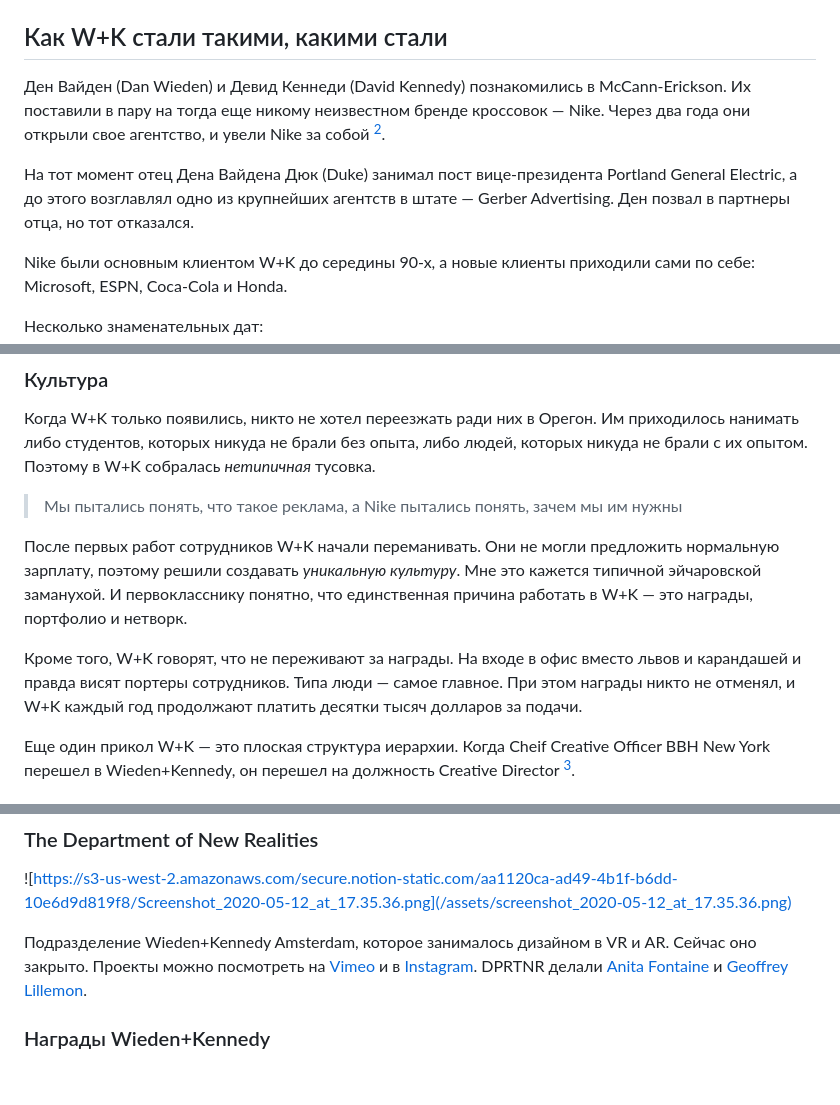
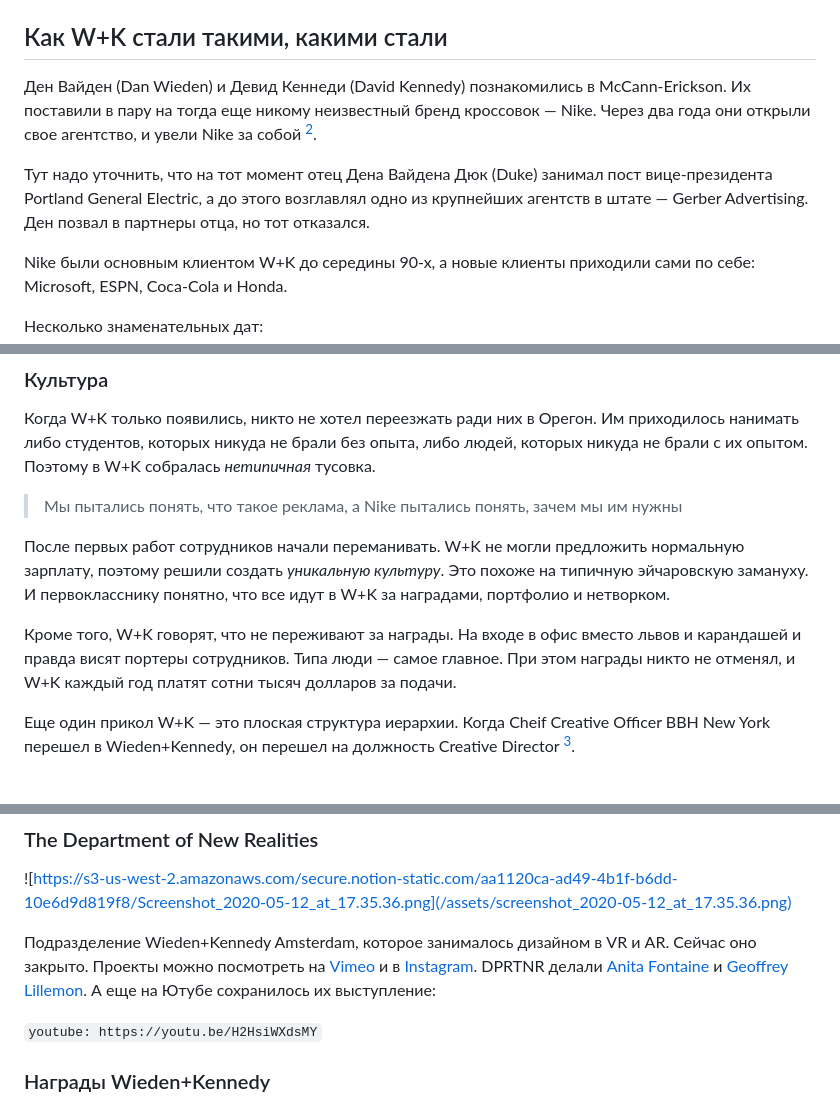
Before and after one commit to martyuk/read.martyuk.com, a Markdown page: content/blog/all-about-weiden-kennedy.md, 3 parts joined by grey strips. Drawn GitHub-style; blank space fills up the shorter version.

Commit message:
more blog post edits

```diff
--- a/content/blog/all-about-weiden-kennedy.md
+++ b/content/blog/all-about-weiden-kennedy.md
@@ -49,9 +49,9 @@ description: "Weiden+Kennedy — единственное независимое
 
 ## Как W+K стали такими, какими стали
 
-Ден Вайден (Dan Wieden) и Девид Кеннеди (David Kennedy) познакомились в McCann-Erickson. Их поставили в пару на тогда еще никому неизвестном бренде кроссовок — Nike. Через два года они открыли свое агентство, и увели Nike за собой [^2].
+Ден Вайден (Dan Wieden) и Девид Кеннеди (David Kennedy) познакомились в McCann-Erickson. Их поставили в пару на тогда еще никому неизвестный бренд кроссовок — Nike. Через два года они открыли свое агентство, и увели Nike за собой [^2].
 
-На тот момент отец Дена Вайдена Дюк (Duke) занимал пост вице-президента Portland General Electric, а до этого возглавлял одно из крупнейших агентств в штате — Gerber Advertising. Ден позвал в партнеры отца, но тот отказался.
+Тут надо уточнить, что на тот момент отец Дена Вайдена Дюк (Duke) занимал пост вице-президента Portland General Electric, а до этого возглавлял одно из крупнейших агентств в штате — Gerber Advertising. Ден позвал в партнеры отца, но тот отказался.
 
 Nike были основным клиентом W+K до середины 90-х, а новые клиенты  приходили сами по себе: Microsoft,  ESPN, Coca-Cola и Honda.
 
@@ -67,9 +67,9 @@ Nike были основным клиентом W+K до середины 90-х,
 
 > Мы пытались понять, что такое реклама, а Nike пытались понять, зачем мы им нужны
 
-После первых работ сотрудников W+K начали переманивать. Они не могли предложить нормальную зарплату, поэтому решили создавать _уникальную культуру_. Мне это кажется типичной эйчаровской заманухой. И первокласснику понятно, что единственная причина работать в W+K — это награды, портфолио и нетворк.
+После первых работ сотрудников начали переманивать. W+K не могли предложить нормальную зарплату, поэтому решили создать _уникальную культуру_. Это похоже на типичную эйчаровскую замануху. И первокласснику понятно, что все идут в W+K за наградами, портфолио и нетворком.
 
-Кроме того, W+K говорят, что не переживают за награды. На входе в офис вместо львов и карандашей и правда висят портеры сотрудников. Типа люди — самое главное. При этом награды никто не отменял, и W+K каждый год продолжают платить десятки тысяч долларов за подачи.
+Кроме того, W+K говорят, что не переживают за награды. На входе в офис вместо львов и карандашей и правда висят портеры сотрудников. Типа люди — самое главное. При этом награды никто не отменял, и W+K каждый год платят сотни тысяч долларов за подачи.
 
 Еще один прикол W+K — это плоская структура иерархии. Когда Cheif Creative Officer BBH New York перешел в Wieden+Kennedy, он перешел на должность Creative Director [^3].
 
@@ -87,7 +87,9 @@ Nike были основным клиентом W+K до середины 90-х,
 
 ![https://s3-us-west-2.amazonaws.com/secure.notion-static.com/aa1120ca-ad49-4b1f-b6dd-10e6d9d819f8/Screenshot_2020-05-12_at_17.35.36.png](/assets/screenshot_2020-05-12_at_17.35.36.png)
 
-Подразделение Wieden+Kennedy Amsterdam, которое занималось дизайном в VR и AR. Сейчас оно закрыто. Проекты можно посмотреть на [Vimeo](https://vimeo.com/wkdptnr) и в [Instagram](https://www.instagram.com/wkdptnr/). DPRTNR делали [Anita Fontaine](anitafontaine.com) и [Geoffrey Lillemon](http://www.geoffreylillemon.com/SS15/).
+Подразделение Wieden+Kennedy Amsterdam, которое занималось дизайном в VR и AR. Сейчас оно закрыто. Проекты можно посмотреть на [Vimeo](https://vimeo.com/wkdptnr) и в [Instagram](https://www.instagram.com/wkdptnr/). DPRTNR делали [Anita Fontaine](http://anitafontaine.com) и [Geoffrey Lillemon](http://www.geoffreylillemon.com/SS15/). А еще на Ютубе сохранилось их выступление:
+
+`youtube: https://youtu.be/H2HsiWXdsMY`
 
 ### Награды Wieden+Kennedy
 
```
